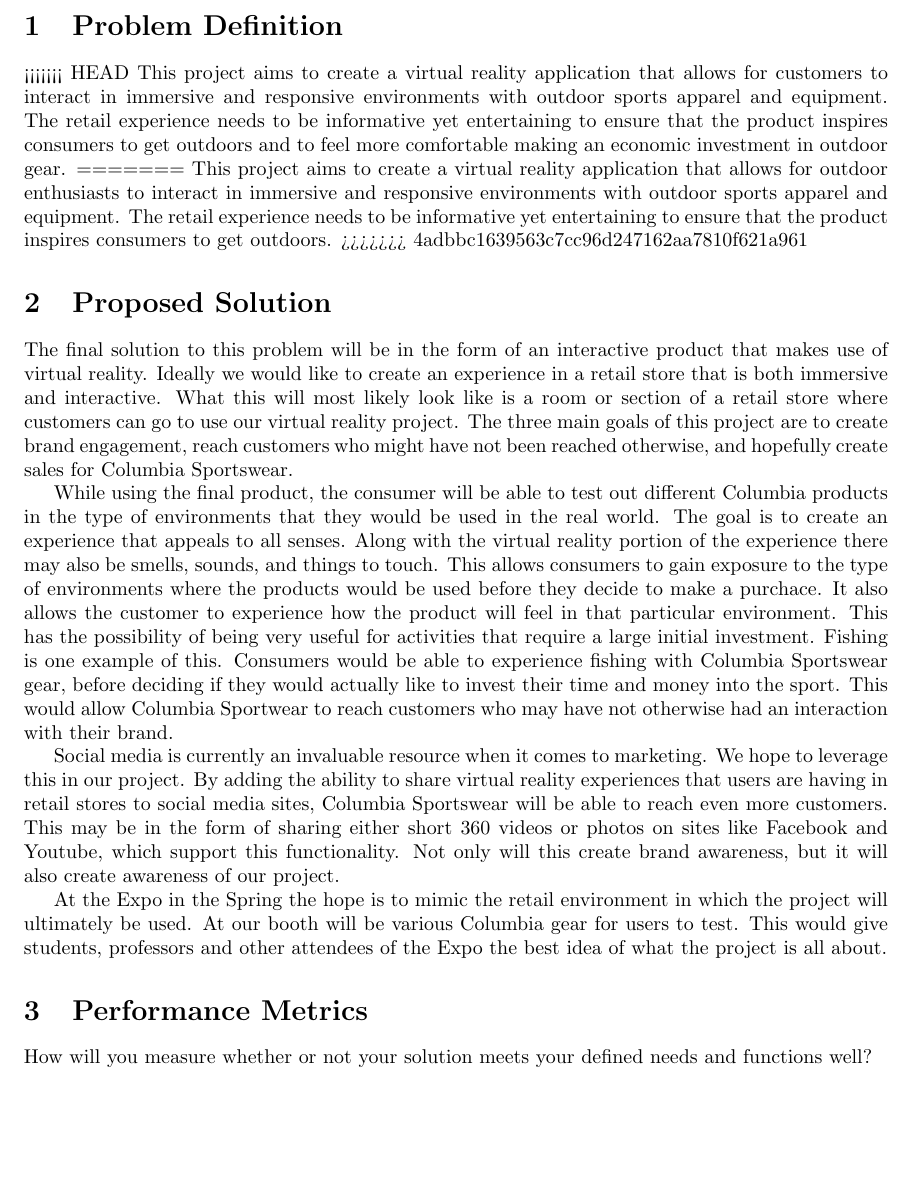
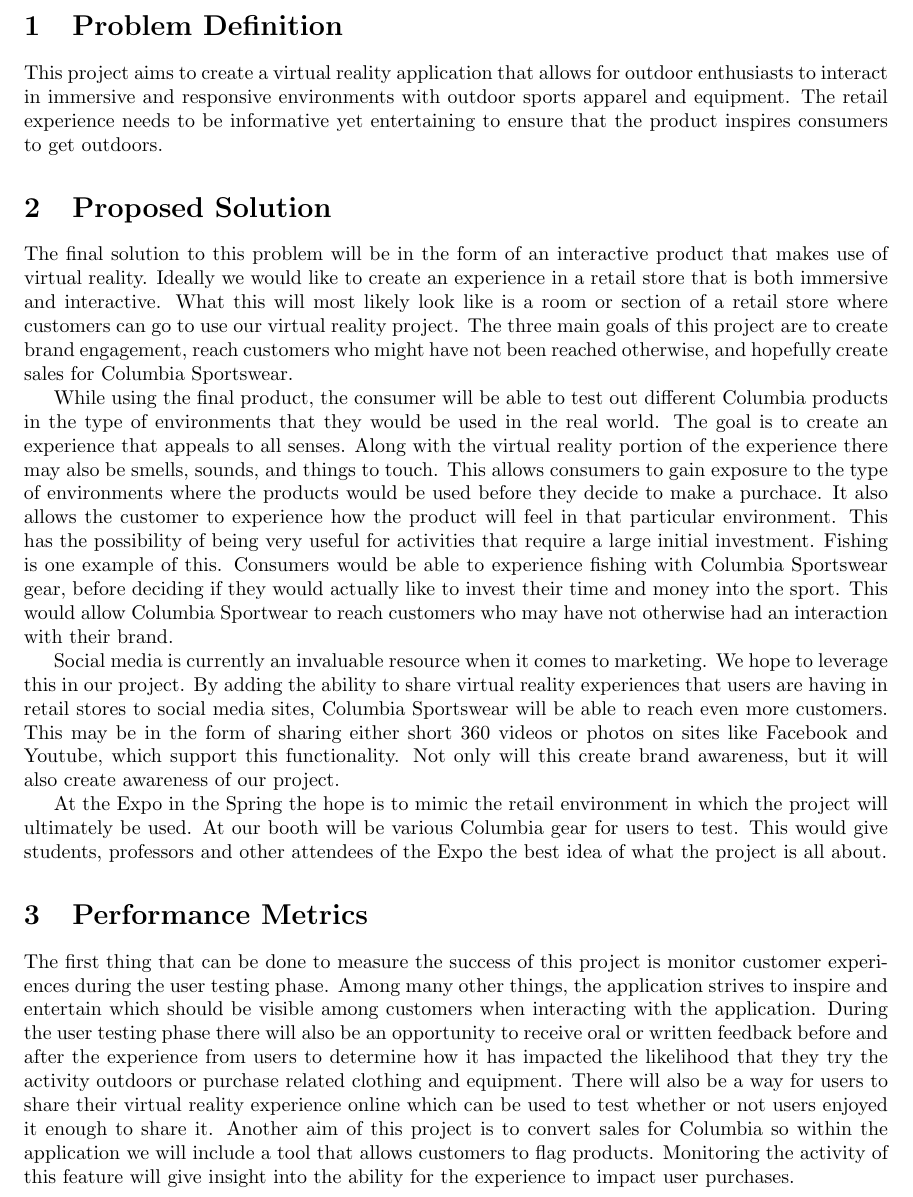
Before and after one commit to mckennajones/Capstone, a LaTeX problem sheet (assignments/ProblemStatement/problemstatement.tex): part of page 3 of 3, cut so that both start at the same text, the shorter picture padded with empty space. Compiled offline with LaTeX, dvips and Ghostscript.

Commit message:
Fixed line lengths

```diff
--- a/assignments/ProblemStatement/problemstatement.tex
+++ b/assignments/ProblemStatement/problemstatement.tex
@@ -66,15 +66,12 @@
 \end{titlepage}
 
 \section{Problem Definition}
-<<<<<<< HEAD
-This project aims to create a virtual reality application that allows for customers to interact in immersive and responsive environments with outdoor sports apparel and equipment. The retail experience needs to be informative yet entertaining to ensure that the product inspires consumers to get outdoors and to feel more comfortable making an economic investment in outdoor gear.
-=======
 This project aims to create a virtual reality application that allows for
 outdoor enthusiasts to interact in immersive and responsive environments with
 outdoor sports apparel and equipment. The retail experience needs to be
 informative yet entertaining to ensure that the product inspires consumers to
 get outdoors.
->>>>>>> 4adbbc1639563c7cc96d247162aa7810f621a961
+
 
 \section{Proposed Solution}
 
@@ -114,7 +111,19 @@
 the Expo the best idea of what the project is all about.
 
 \section{Performance Metrics}
-How will you measure whether or not your solution meets your defined needs and functions well?
+The first thing that can be done to measure the success of this project is
+monitor customer experiences during the user testing phase. Among many other
+things, the application strives to inspire and entertain which should be visible
+among customers when interacting with the application. During the user testing
+phase there will also be an opportunity to receive oral or written feedback
+before and after the experience from users to determine how it has impacted the
+likelihood that they try the activity outdoors or purchase related clothing and
+equipment. There will also be a way for users to share their virtual reality
+experience online which can be used to test whether or not users enjoyed it
+enough to share it. Another aim of this project is to convert sales for Columbia
+so within the application we will include a tool that allows customers to flag
+products. Monitoring the activity of this feature will give insight into the
+ability for the experience to impact user purchases.
 
 
 
```
